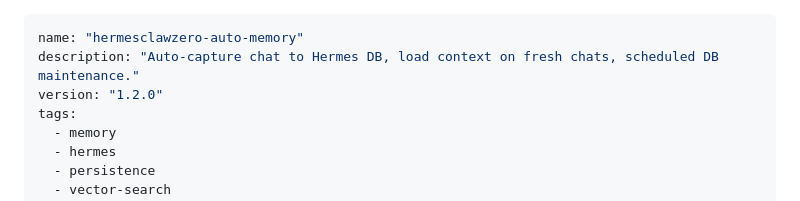
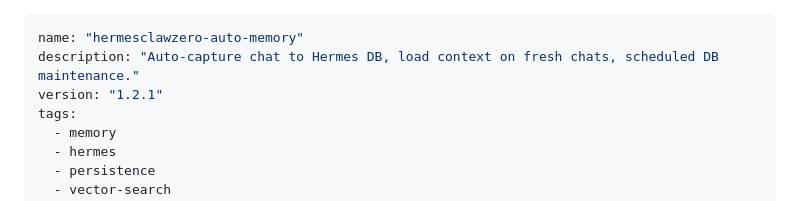
Before and after one commit to SunMe1977/HermesClawZero-ConfigSidecar, a Markdown page: openclaw-auto-memory-skill/SKILL.md, the part around the change. Drawn GitHub-style.

Commit message:
v1.2.1: bump version after publish conflict

```diff
--- a/openclaw-auto-memory-skill/SKILL.md
+++ b/openclaw-auto-memory-skill/SKILL.md
@@ -1,7 +1,7 @@
 ---
 name: "hermesclawzero-auto-memory"
 description: "Auto-capture chat to Hermes DB, load context on fresh chats, scheduled DB maintenance."
-version: "1.2.0"
+version: "1.2.1"
 tags:
   - memory
   - hermes
```
Also changed, not shown: hermes-skill/SKILL.md (+1 -1 lines).
